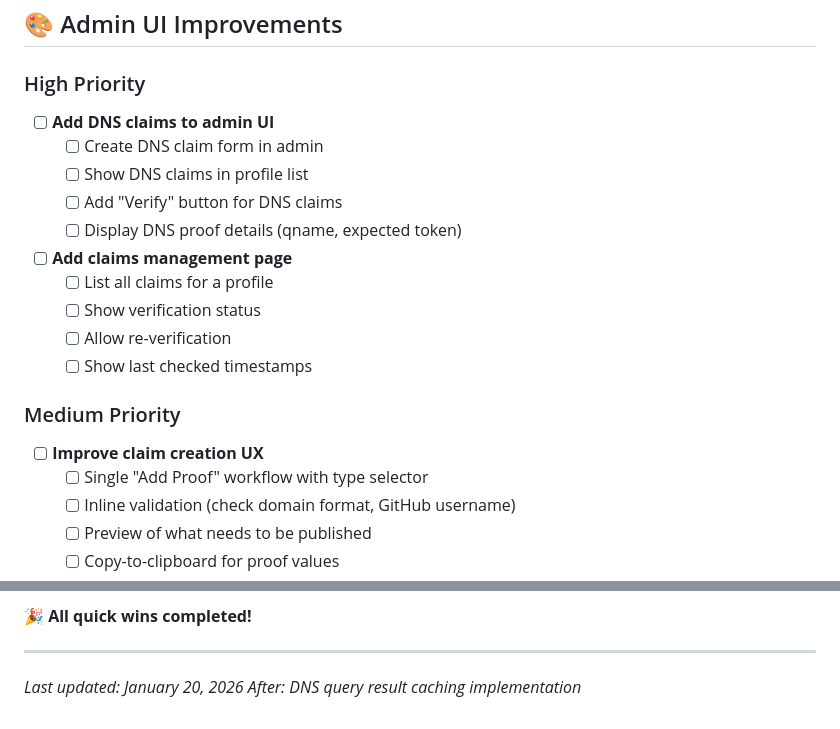
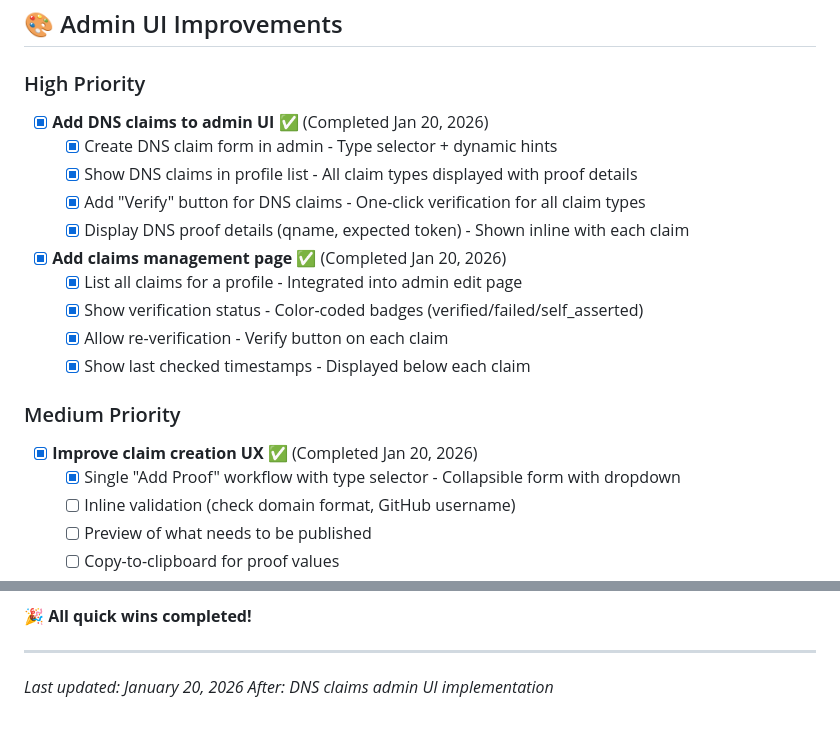
Before and after one commit to lowerpower/AnchorID, a Markdown page: NEXT.md, 2 parts joined by grey strips. GitHub-like rendering.

Commit message:
Update NEXT.md - mark DNS claims admin UI complete

```diff
--- a/NEXT.md
+++ b/NEXT.md
@@ -68,22 +68,22 @@ Items to tackle in future sessions, organized by priority and category.
 
 ### High Priority
 
-- [ ] **Add DNS claims to admin UI**
-  - [ ] Create DNS claim form in admin
-  - [ ] Show DNS claims in profile list
-  - [ ] Add "Verify" button for DNS claims
-  - [ ] Display DNS proof details (qname, expected token)
+- [x] **Add DNS claims to admin UI** ✅ (Completed Jan 20, 2026)
+  - [x] Create DNS claim form in admin - Type selector + dynamic hints
+  - [x] Show DNS claims in profile list - All claim types displayed with proof details
+  - [x] Add "Verify" button for DNS claims - One-click verification for all claim types
+  - [x] Display DNS proof details (qname, expected token) - Shown inline with each claim
 
-- [ ] **Add claims management page**
-  - [ ] List all claims for a profile
-  - [ ] Show verification status
-  - [ ] Allow re-verification
-  - [ ] Show last checked timestamps
+- [x] **Add claims management page** ✅ (Completed Jan 20, 2026)
+  - [x] List all claims for a profile - Integrated into admin edit page
+  - [x] Show verification status - Color-coded badges (verified/failed/self_asserted)
+  - [x] Allow re-verification - Verify button on each claim
+  - [x] Show last checked timestamps - Displayed below each claim
 
 ### Medium Priority
 
-- [ ] **Improve claim creation UX**
-  - [ ] Single "Add Proof" workflow with type selector
+- [x] **Improve claim creation UX** ✅ (Completed Jan 20, 2026)
+  - [x] Single "Add Proof" workflow with type selector - Collapsible form with dropdown
   - [ ] Inline validation (check domain format, GitHub username)
   - [ ] Preview of what needs to be published
   - [ ] Copy-to-clipboard for proof values
@@ -338,4 +338,4 @@ From the list above, these are quick to implement:
 ---
 
 _Last updated: January 20, 2026_
-_After: DNS query result caching implementation_
+_After: DNS claims admin UI implementation_
```
